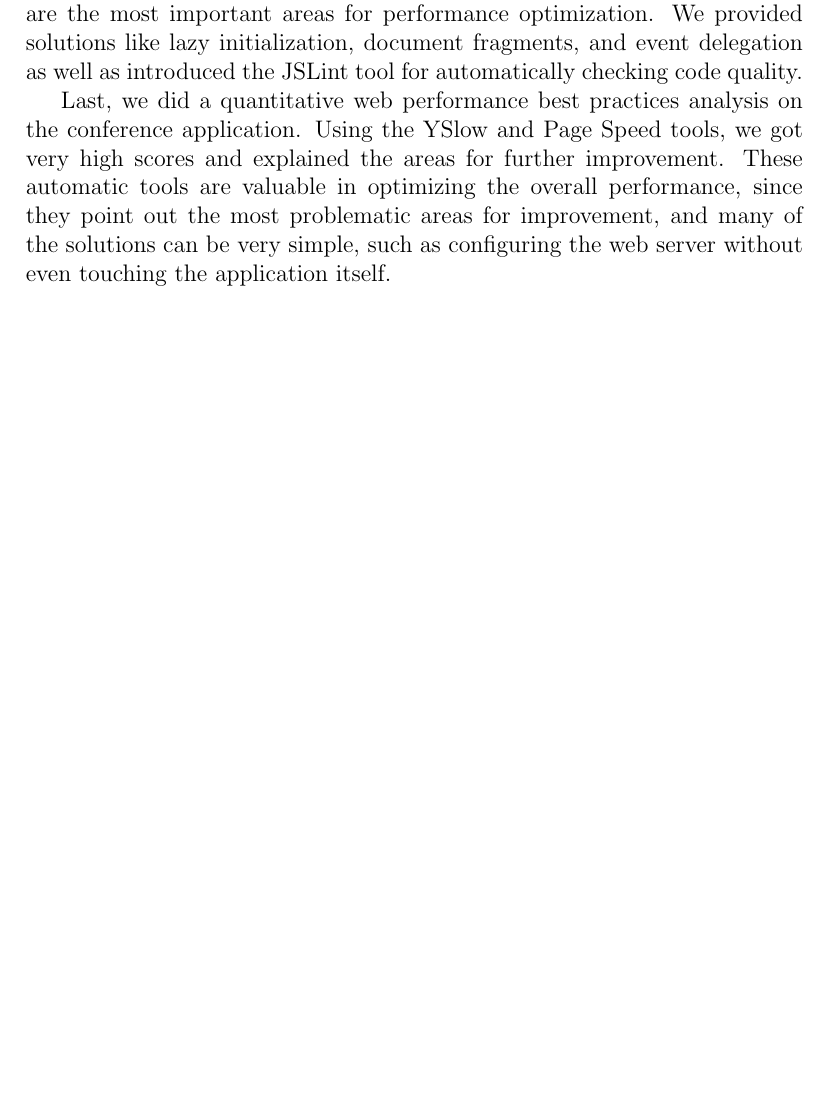
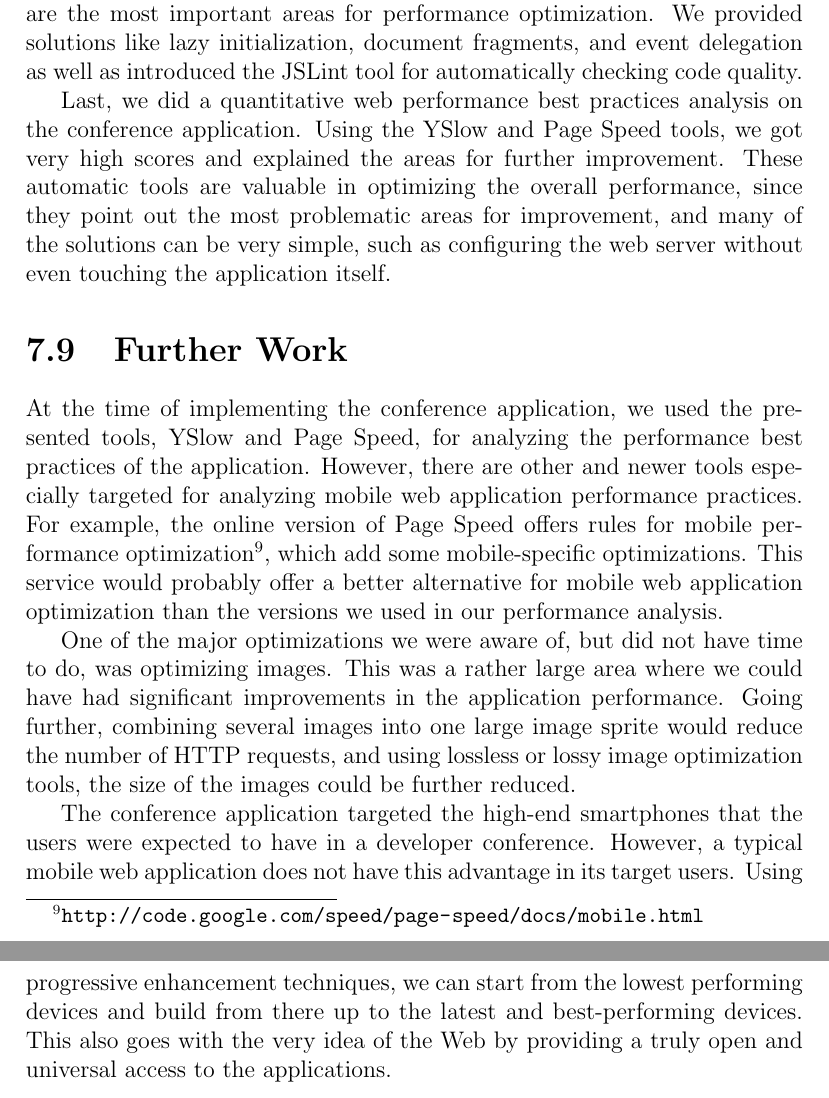
Before and after one commit to kpuputti/thesis, a LaTeX thesis (thesis/thesis.tex, which reads thesis/results.tex): part of page 65 of 76 before the commit and two parts of pages 65 and 66 of 77 after it, the two joined at a grey line, cut so that both start at the same text, the shorter picture padded with empty space. Compiled offline with pdfLaTeX.

Commit message:
Add section for further work in results.

```diff
--- a/thesis/results.tex
+++ b/thesis/results.tex
@@ -670,3 +670,33 @@ overall performance, since they point out the most problematic areas
 for improvement, and many of the solutions can be very simple, such as
 configuring the web server without even touching the application
 itself.
+
+\section{Further Work}
+
+At the time of implementing the conference application, we used the
+presented tools, YSlow and Page Speed, for analyzing the performance
+best practices of the application. However, there are other and newer
+tools especially targeted for analyzing mobile web application
+performance practices. For example, the online version of Page Speed
+offers rules for mobile performance
+optimization\footnote{\url{http://code.google.com/speed/page-speed/docs/mobile.html}},
+which add some mobile-specific optimizations. This service would
+probably offer a better alternative for mobile web application
+optimization than the versions we used in our performance analysis.
+
+One of the major optimizations we were aware of, but did not have time
+to do, was optimizing images. This was a rather large area where we
+could have had significant improvements in the application
+performance. Going further, combining several images into one large
+image sprite would reduce the number of HTTP requests, and using
+lossless or lossy image optimization tools, the size of the images
+could be further reduced.
+
+The conference application targeted the high-end smartphones that the
+users were expected to have in a developer conference. However, a
+typical mobile web application does not have this advantage in its
+target users. Using progressive enhancement techniques, we can start
+from the lowest performing devices and build from there up to the
+latest and best-performing devices. This also goes with the very idea
+of the Web by providing a truly open and universal access to the
+applications.
```
